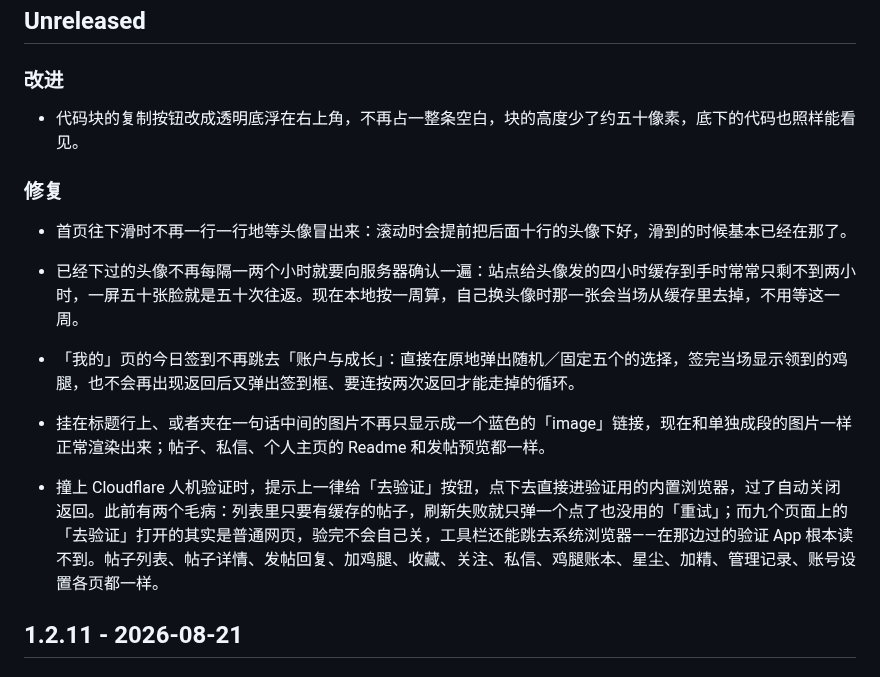
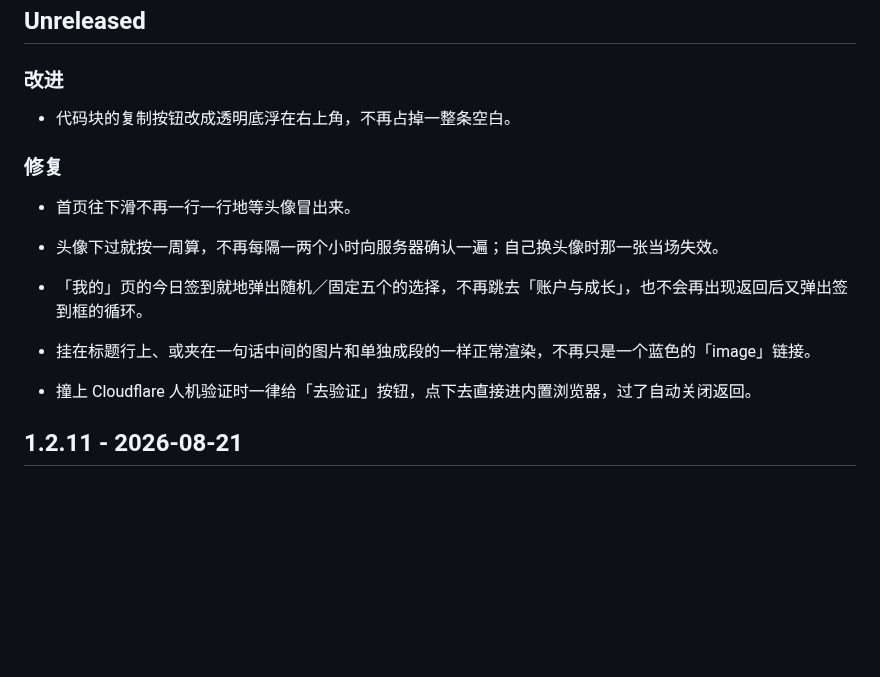
Before and after one commit to 5151561/nodyssey, a Markdown page: CHANGELOG.md, the part around the change. GitHub-like rendering; blank space fills up the shorter version.

Commit message:
把 Unreleased 的条目压回一句一条

```diff
--- a/CHANGELOG.md
+++ b/CHANGELOG.md
@@ -6,19 +6,19 @@
 
 ### 改进
 
-- 代码块的复制按钮改成透明底浮在右上角，不再占一整条空白，块的高度少了约五十像素，底下的代码也照样能看见。
+- 代码块的复制按钮改成透明底浮在右上角，不再占掉一整条空白。
 
 ### 修复
 
-- 首页往下滑时不再一行一行地等头像冒出来：滚动时会提前把后面十行的头像下好，滑到的时候基本已经在那了。
+- 首页往下滑不再一行一行地等头像冒出来。
 
-- 已经下过的头像不再每隔一两个小时就要向服务器确认一遍：站点给头像发的四小时缓存到手时常常只剩不到两小时，一屏五十张脸就是五十次往返。现在本地按一周算，自己换头像时那一张会当场从缓存里去掉，不用等这一周。
+- 头像下过就按一周算，不再每隔一两个小时向服务器确认一遍；自己换头像时那一张当场失效。
 
-- 「我的」页的今日签到不再跳去「账户与成长」：直接在原地弹出随机／固定五个的选择，签完当场显示领到的鸡腿，也不会再出现返回后又弹出签到框、要连按两次返回才能走掉的循环。
+- 「我的」页的今日签到就地弹出随机／固定五个的选择，不再跳去「账户与成长」，也不会再出现返回后又弹出签到框的循环。
 
-- 挂在标题行上、或者夹在一句话中间的图片不再只显示成一个蓝色的「image」链接，现在和单独成段的图片一样正常渲染出来；帖子、私信、个人主页的 Readme 和发帖预览都一样。
+- 挂在标题行上、或夹在一句话中间的图片和单独成段的一样正常渲染，不再只是一个蓝色的「image」链接。
 
-- 撞上 Cloudflare 人机验证时，提示上一律给「去验证」按钮，点下去直接进验证用的内置浏览器，过了自动关闭返回。此前有两个毛病：列表里只要有缓存的帖子，刷新失败就只弹一个点了也没用的「重试」；而九个页面上的「去验证」打开的其实是普通网页，验完不会自己关，工具栏还能跳去系统浏览器——在那边过的验证 App 根本读不到。帖子列表、帖子详情、发帖回复、加鸡腿、收藏、关注、私信、鸡腿账本、星尘、加精、管理记录、账号设置各页都一样。
+- 撞上 Cloudflare 人机验证时一律给「去验证」按钮，点下去直接进内置浏览器，过了自动关闭返回。
 
 ## 1.2.11 - 2026-08-21
 
```
